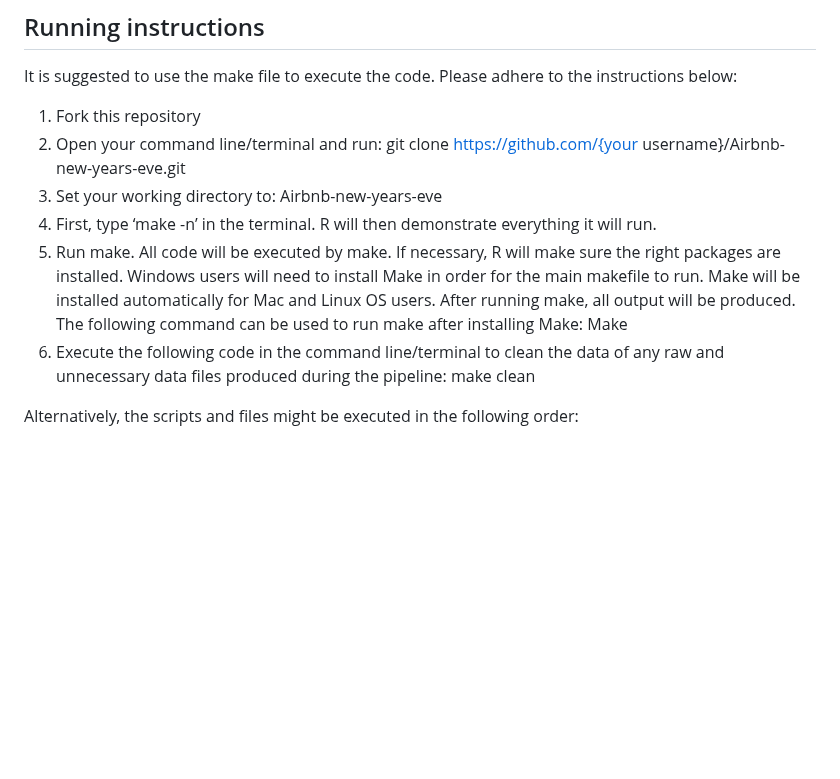
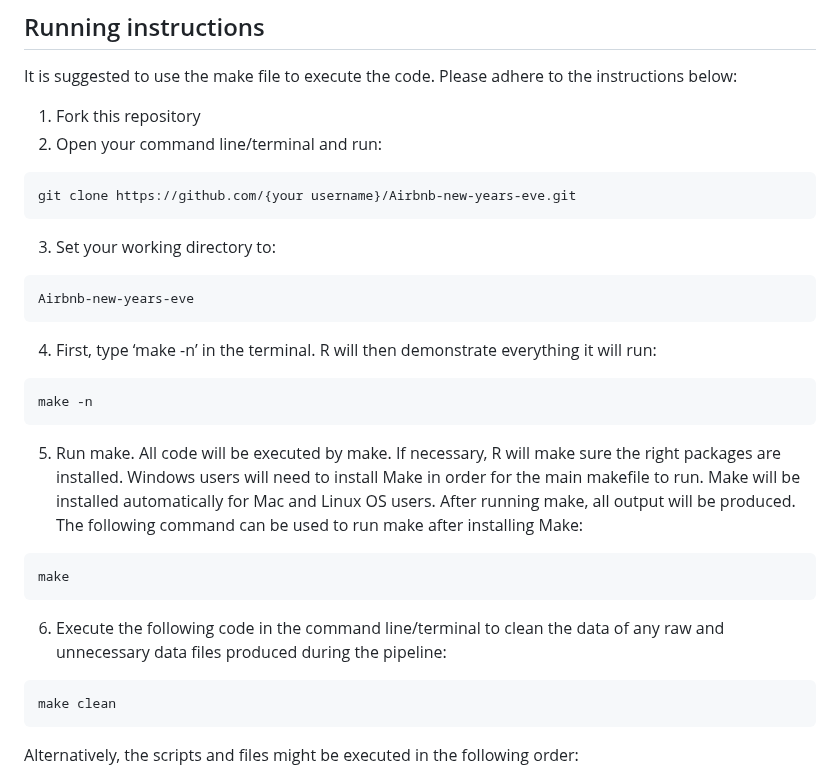
Before and after one commit to course-dprep/Airbnb-new-year-s-eve, a Markdown page: README.md, the part around the change. Rendered like a GitHub page; blank space fills up the shorter version.

Commit message:
Update README.md
added copy buttons

````diff
--- a/README.md
+++ b/README.md
@@ -121,14 +121,25 @@ For R, make sure you have installed the following R packages:
 It is suggested to use the make file to execute the code. Please adhere to the instructions below:
 1.	Fork this repository
 2.	Open your command line/terminal and run:
+```
 git clone https://github.com/{your username}/Airbnb-new-years-eve.git
+```
 3.	Set your working directory to:
+```
 Airbnb-new-years-eve
-4.	First, type ‘make -n’ in the terminal. R will then demonstrate everything it will run.
+```
+4.	First, type ‘make -n’ in the terminal. R will then demonstrate everything it will run:
+```
+make -n
+```
 5.	Run make.  All code will be executed by make. If necessary, R will make sure the right packages are installed. Windows users will need to install Make in order for the main makefile to run. Make will be installed automatically for Mac and Linux OS users. After running make, all output will be produced. The following command can be used to run make after installing Make:
-Make
+```
+make
+```
 6.	Execute the following code in the command line/terminal to clean the data of any raw and unnecessary data files produced during the pipeline:
+```
 make clean
+```
 
 Alternatively, the scripts and files might be executed in the following order:
 
````
